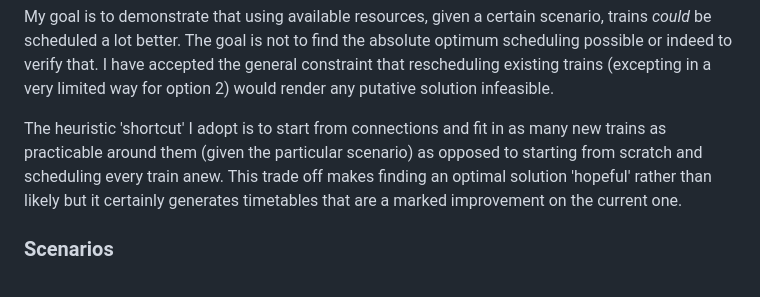
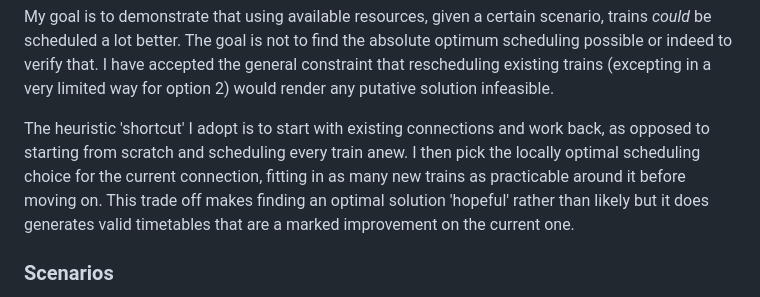
Before and after one commit to seocahill/maightro-site, a Markdown page: source/articles/analysis.html.markdown, the part around the change. Drawn GitHub-style.

Commit message:
docs: one more tweak to aid understanding

```diff
--- a/source/articles/analysis.html.markdown
+++ b/source/articles/analysis.html.markdown
@@ -74,7 +74,7 @@ The former example is superficially similar to the algorithmic approach I take b
 
 My goal is to demonstrate that using available resources, given a certain scenario, trains _could_ be scheduled a lot better. The goal is not to find the absolute optimum scheduling possible or indeed to verify that. I have accepted the general constraint that rescheduling existing trains (excepting in a very limited way for option 2) would render any putative solution infeasible.
 
-The heuristic 'shortcut' I adopt is to start from connections and fit in as many new trains as practicable around them (given the particular scenario) as opposed to starting from scratch and scheduling every train anew. This trade off makes finding an optimal solution 'hopeful' rather than likely but it certainly generates timetables that are a marked improvement on the current one.
+The heuristic 'shortcut' I adopt is to start with existing connections and work back, as opposed to starting from scratch and scheduling every train anew. I then pick the locally optimal scheduling choice for the current connection, fitting in as many new trains as practicable around it before moving on. This trade off makes finding an optimal solution 'hopeful' rather than likely but it does generates valid timetables that are a marked improvement on the current one.
 
 ### Scenarios
 
```
